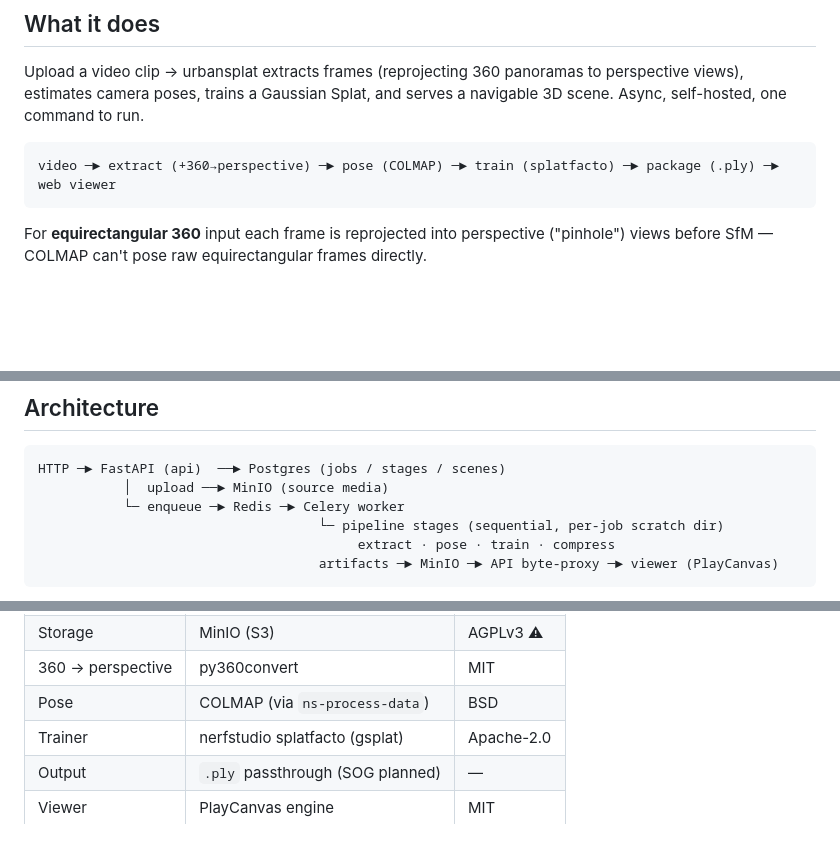
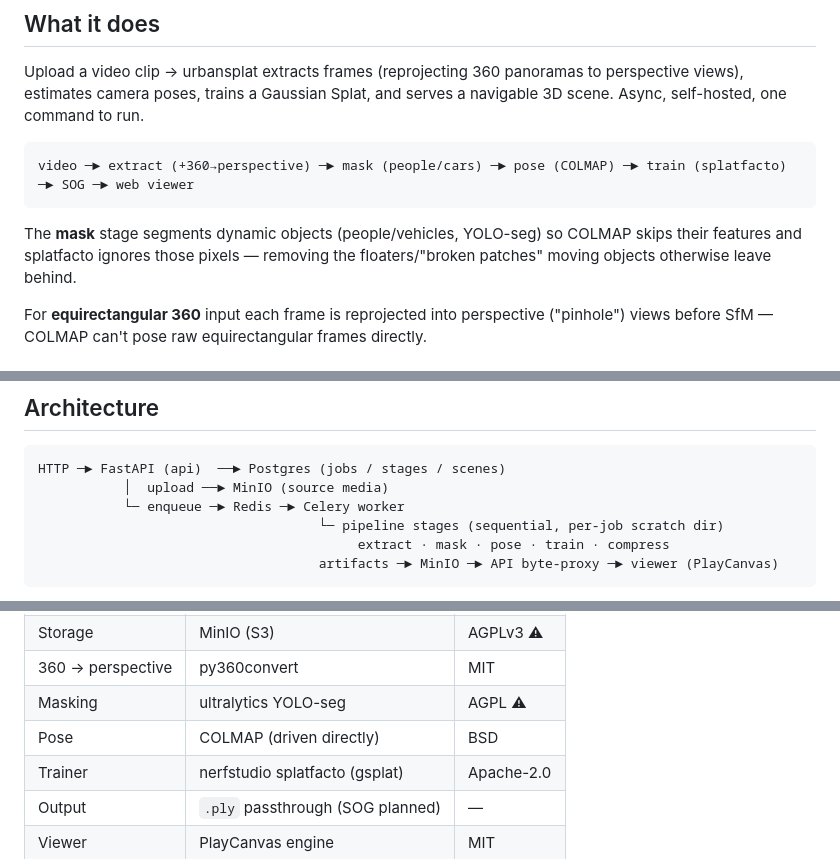
Before and after one commit to kunci115/urbansplat, a Markdown page: README.md, 3 parts joined by grey strips. Rendered like a GitHub page; blank space fills up the shorter version.

Commit message:
README: document mask stage in pipeline + tech stack

````diff
--- a/README.md
+++ b/README.md
@@ -24,8 +24,12 @@ perspective views), estimates camera poses, trains a Gaussian Splat, and serves
 navigable 3D scene. Async, self-hosted, one command to run.
 
 ```
-video ─► extract (+360→perspective) ─► pose (COLMAP) ─► train (splatfacto) ─► package (.ply) ─► web viewer
+video ─► extract (+360→perspective) ─► mask (people/cars) ─► pose (COLMAP) ─► train (splatfacto) ─► SOG ─► web viewer
 ```
+
+The **mask** stage segments dynamic objects (people/vehicles, YOLO-seg) so COLMAP skips
+their features and splatfacto ignores those pixels — removing the floaters/"broken
+patches" moving objects otherwise leave behind.
 
 For **equirectangular 360** input each frame is reprojected into perspective ("pinhole")
 views before SfM — COLMAP can't pose raw equirectangular frames directly.
@@ -56,7 +60,7 @@ HTTP ─► FastAPI (api)  ──► Postgres (jobs / stages / scenes)
            │  upload ──► MinIO (source media)
            └─ enqueue ─► Redis ─► Celery worker
                                     └─ pipeline stages (sequential, per-job scratch dir)
-                                         extract · pose · train · compress
+                                         extract · mask · pose · train · compress
                                     artifacts ─► MinIO ─► API byte-proxy ─► viewer (PlayCanvas)
 ```
 
@@ -73,7 +77,8 @@ HTTP ─► FastAPI (api)  ──► Postgres (jobs / stages / scenes)
 | DB | PostgreSQL | PostgreSQL |
 | Storage | MinIO (S3) | AGPLv3 ⚠ |
 | 360 → perspective | py360convert | MIT |
-| Pose | COLMAP (via `ns-process-data`) | BSD |
+| Masking | ultralytics YOLO-seg | AGPL ⚠ |
+| Pose | COLMAP (driven directly) | BSD |
 | Trainer | nerfstudio splatfacto (gsplat) | Apache-2.0 |
 | Output | `.ply` passthrough (SOG planned) | — |
 | Viewer | PlayCanvas engine | MIT |
````
